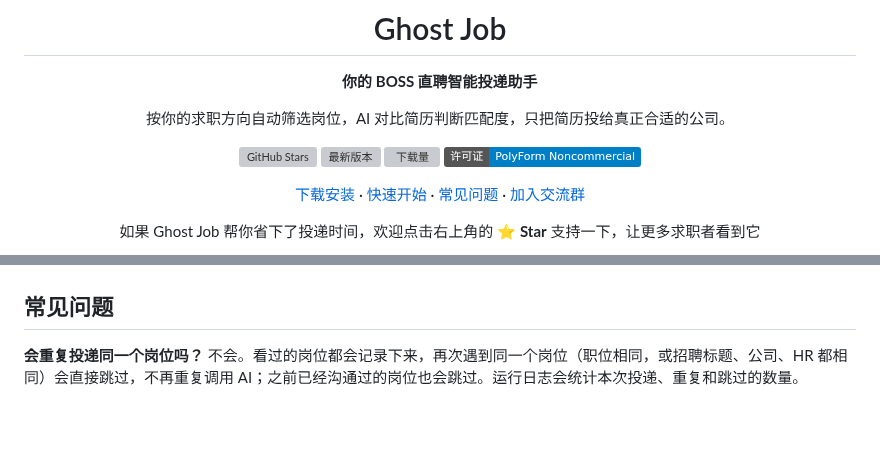
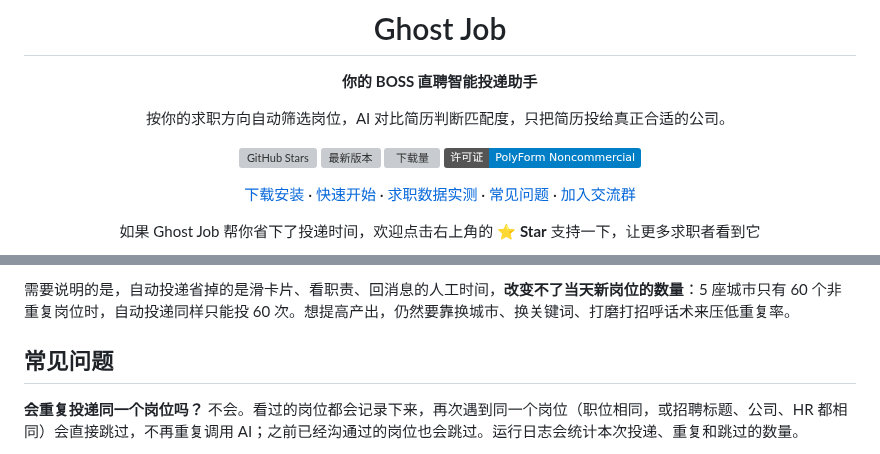
Before and after one commit to InfernalAzazel/ghost-job, a Markdown page: README.md, 2 parts joined by grey strips. Rendered like a GitHub page; badges without logos; blank space fills up the shorter version; grey boxes are pictures that could not be loaded.

```diff
--- a/README.md
+++ b/README.md
@@ -13,7 +13,7 @@
 [![下载量](https://img.shields.io/github/downloads/InfernalAzazel/ghost-job/total?label=%E4%B8%8B%E8%BD%BD%E9%87%8F)](https://github.com/InfernalAzazel/ghost-job/releases)
 [![许可证](https://img.shields.io/badge/%E8%AE%B8%E5%8F%AF%E8%AF%81-PolyForm%20Noncommercial-blue)](LICENSE)
 
-[下载安装](https://github.com/InfernalAzazel/ghost-job/releases) · [快速开始](#快速开始) · [常见问题](#常见问题) · [加入交流群](#加入交流群)
+[下载安装](https://github.com/InfernalAzazel/ghost-job/releases) · [快速开始](#快速开始) · [求职数据实测](#作者求职数据实测) · [常见问题](#常见问题) · [加入交流群](#加入交流群)
 
 如果 Ghost Job 帮你省下了投递时间，欢迎点击右上角的 ⭐ **Star** 支持一下，让更多求职者看到它
 
@@ -295,3 +375,5 @@ HR 发来的消息和 AI 的回复都会显示在运行日志里。如果是 HR
+需要说明的是，自动投递省掉的是滑卡片、看职责、回消息的人工时间，**改变不了当天新岗位的数量**：5 座城市只有 60 个非重复岗位时，自动投递同样只能投 60 次。想提高产出，仍然要靠换城市、换关键词、打磨打招呼话术来压低重复率。
+
 ## 常见问题
 
 **会重复投递同一个岗位吗？**
```
Also changed, not shown: other parts of README.md (+80 -0 lines), assets/job-hunt-manual.png (added), assets/job-hunt-report.png (added).
